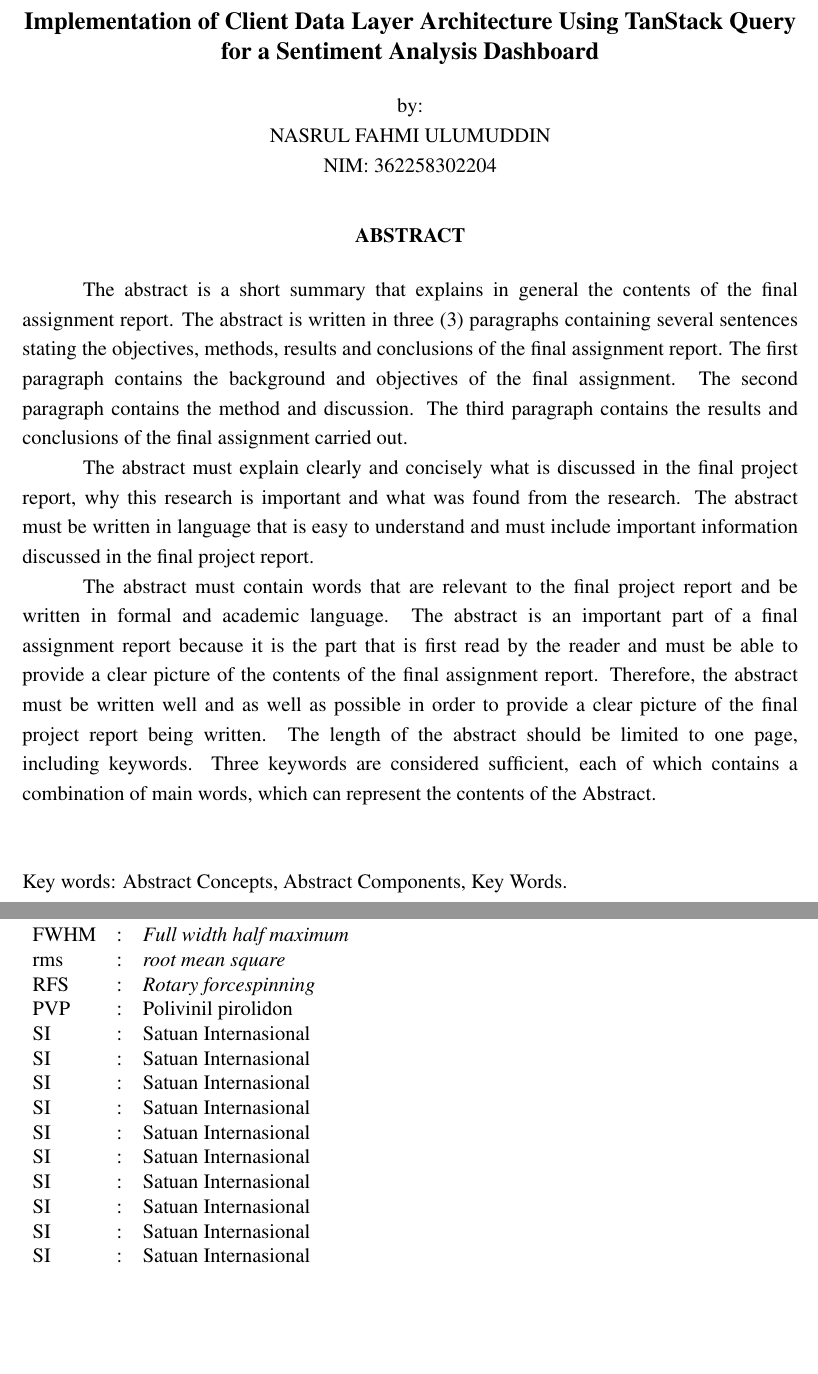
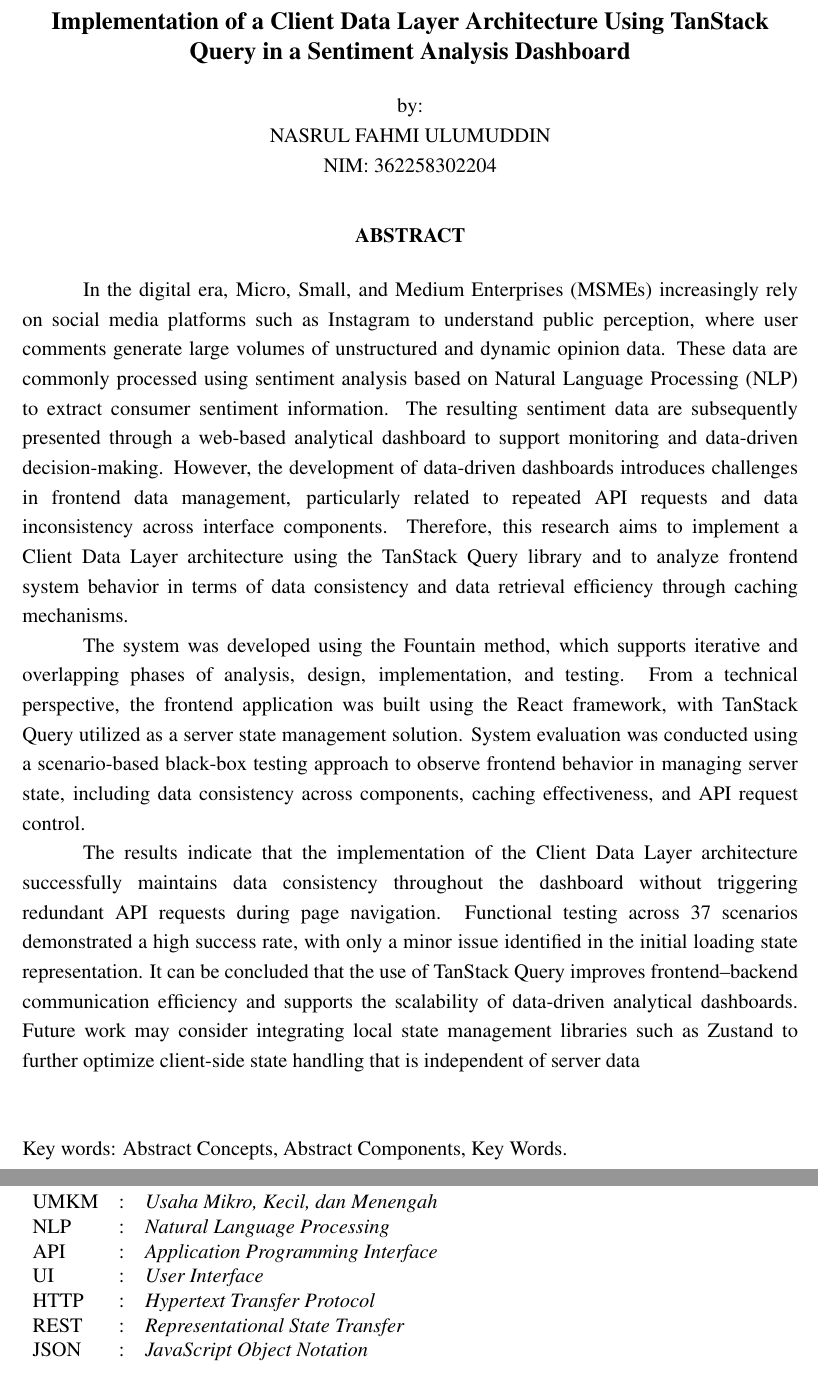
Before and after one commit to NasFahmi/Laporan-Tugas-Akhir, a LaTeX thesis (laporan.tex, which reads a0-identitas.tex, a3-abstract.tex, a6-daftarsingkatan.tex): two parts of pages 16 and 22 of 123, joined at a grey line, cut so that both start at the same text, the shorter picture padded with empty space. Compiled offline with pdfLaTeX.

Commit message:
fix: fixing daftar singkatan

```diff
--- a/a0-identitas.tex
+++ b/a0-identitas.tex
@@ -4,7 +4,7 @@
 
 \providecommand{\judulid}{Penerapan Arsitektur \textit{Client Data Layer} pada Dashboard \textit{Sentiment Analysis} Menggunakan \linebreak TanStack Query dengan Metode Fountain
 } %Judul Tugas Akhir Bahasa Indonesia
-\providecommand{\judulen}{Implementation of Client Data Layer Architecture Using TanStack Query for a Sentiment Analysis Dashboard} %Judul Tugas Akhir Bahasa Inggris
+\providecommand{\judulen}{Implementation of a Client Data Layer Architecture Using TanStack Query in a Sentiment Analysis Dashboard} %Judul Tugas Akhir Bahasa Inggris
 \providecommand{\penulis}{NASRUL FAHMI ULUMUDDIN} %Nama Lengkap Mahasiswa
 \providecommand{\nim}{362258302204} %NIM Mahasiswa
 
--- a/a3-abstract.tex
+++ b/a3-abstract.tex
@@ -16,11 +16,11 @@
 %% DILARANG EDIT BAGIAN INI
 
 %% edit bagian ini
-The abstract is a short summary that explains in general the contents of the final assignment report. The abstract is written in three (3) paragraphs containing several sentences stating the objectives, methods, results and conclusions of the final assignment report. The first paragraph contains the background and objectives of the final assignment. The second paragraph contains the method and discussion. The third paragraph contains the results and conclusions of the final assignment carried out.
+In the digital era, Micro, Small, and Medium Enterprises (MSMEs) increasingly rely on social media platforms such as Instagram to understand public perception, where user comments generate large volumes of unstructured and dynamic opinion data. These data are commonly processed using sentiment analysis based on Natural Language Processing (NLP) to extract consumer sentiment information. The resulting sentiment data are subsequently presented through a web-based analytical dashboard to support monitoring and data-driven decision-making. However, the development of data-driven dashboards introduces challenges in frontend data management, particularly related to repeated API requests and data inconsistency across interface components. Therefore, this research aims to implement a Client Data Layer architecture using the TanStack Query library and to analyze frontend system behavior in terms of data consistency and data retrieval efficiency through caching mechanisms.
 
-The abstract must explain clearly and concisely what is discussed in the final project report, why this research is important and what was found from the research. The abstract must be written in language that is easy to understand and must include important information discussed in the final project report.
+The system was developed using the Fountain method, which supports iterative and overlapping phases of analysis, design, implementation, and testing. From a technical perspective, the frontend application was built using the React framework, with TanStack Query utilized as a server state management solution. System evaluation was conducted using a scenario-based black-box testing approach to observe frontend behavior in managing server state, including data consistency across components, caching effectiveness, and API request control.
 
-The abstract must contain words that are relevant to the final project report and be written in formal and academic language. The abstract is an important part of a final assignment report because it is the part that is first read by the reader and must be able to provide a clear picture of the contents of the final assignment report. Therefore, the abstract must be written well and as well as possible in order to provide a clear picture of the final project report being written. The length of the abstract should be limited to one page, including keywords. Three keywords are considered sufficient, each of which contains a combination of main words, which can represent the contents of the Abstract.\\[0.6cm]
+The results indicate that the implementation of the Client Data Layer architecture successfully maintains data consistency throughout the dashboard without triggering redundant API requests during page navigation. Functional testing across 37 scenarios demonstrated a high success rate, with only a minor issue identified in the initial loading state representation. It can be concluded that the use of TanStack Query improves frontend–backend communication efficiency and supports the scalability of data-driven analytical dashboards. Future work may consider integrating local state management libraries such as Zustand to further optimize client-side state handling that is independent of server data\\[0.6cm]
 %% edit sampai sini
 
 %% DILARANG EDIT BAGIAN INI
--- a/a6-daftarsingkatan.tex
+++ b/a6-daftarsingkatan.tex
@@ -14,20 +14,13 @@
     \begin{table}[htbp]
         \begin{tabular}{l l l}
             %\hline
-            FWHM            &:& \textit{Full width half maximum} \\ %\hline
-            rms             &:& \textit{root mean square}        \\ %\hline
-            RFS             &:& \textit{Rotary forcespinning}    \\ %\hline
-            PVP             &:& Polivinil pirolidon              \\ %\hline
-            SI              &:& Satuan Internasional             \\ %\hline
-            SI              &:& Satuan Internasional             \\ %\hline
-            SI              &:& Satuan Internasional             \\ %\hline
-            SI              &:& Satuan Internasional             \\ %\hline
-            SI              &:& Satuan Internasional             \\ %\hline
-            SI              &:& Satuan Internasional             \\ %\hline
-            SI              &:& Satuan Internasional             \\ %\hline
-            SI              &:& Satuan Internasional             \\ %\hline
-            SI              &:& Satuan Internasional             \\ %\hline
-            SI              &:& Satuan Internasional             \\
+            UMKM  &:& \textit{Usaha Mikro, Kecil, dan Menengah} \\
+            NLP   &:& \textit{Natural Language Processing} \\
+            API   &:& \textit{Application Programming Interface} \\
+            UI    &:& \textit{User Interface} \\
+            HTTP  &:& \textit{Hypertext Transfer Protocol} \\
+            REST  &:& \textit{Representational State Transfer} \\
+            JSON  &:& \textit{JavaScript Object Notation} \\
             %\hline
         \end{tabular}
     \end{table}
```
Also changed, not shown: a2-abstrak.tex (+4 -8 lines), 8 other files.
